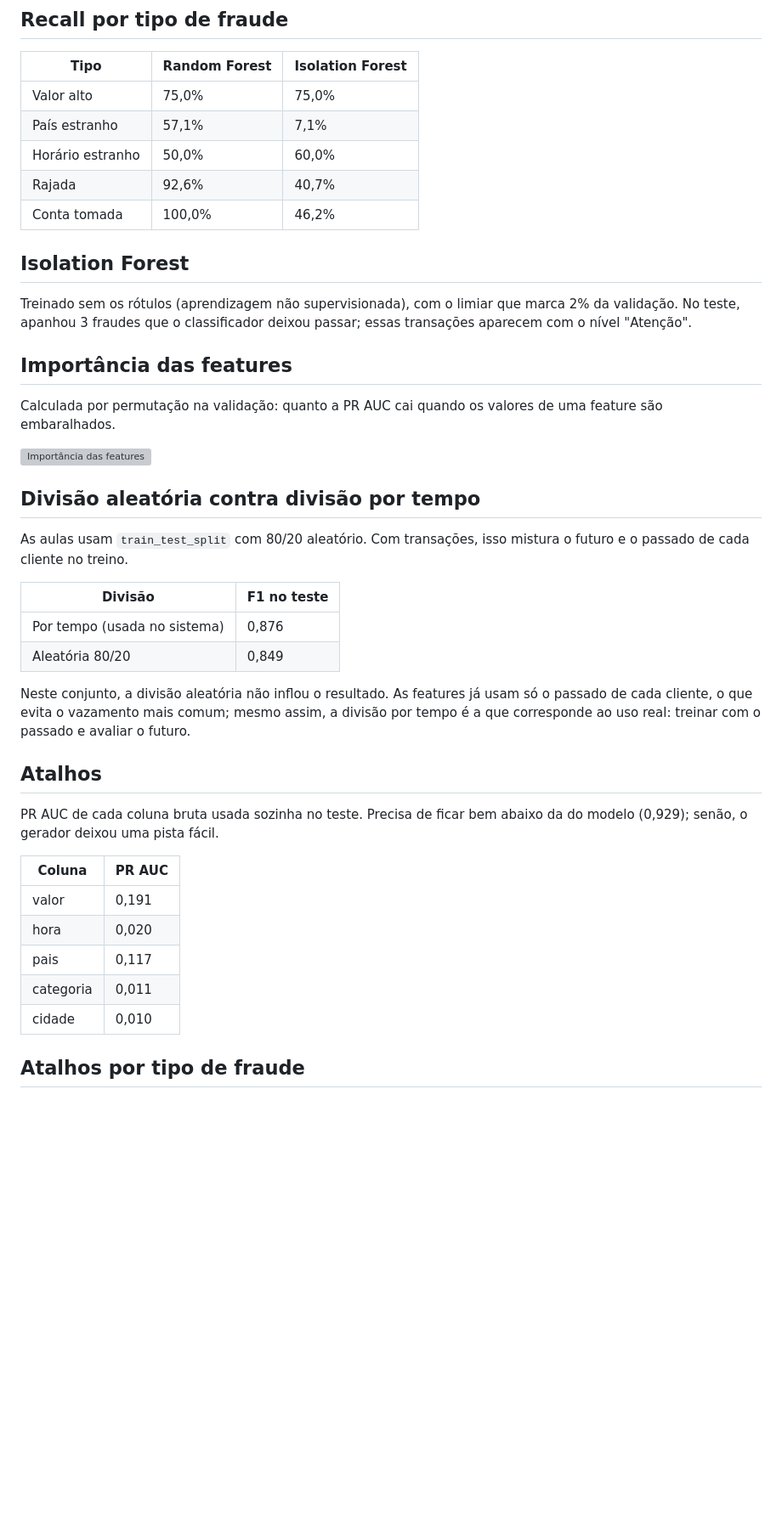
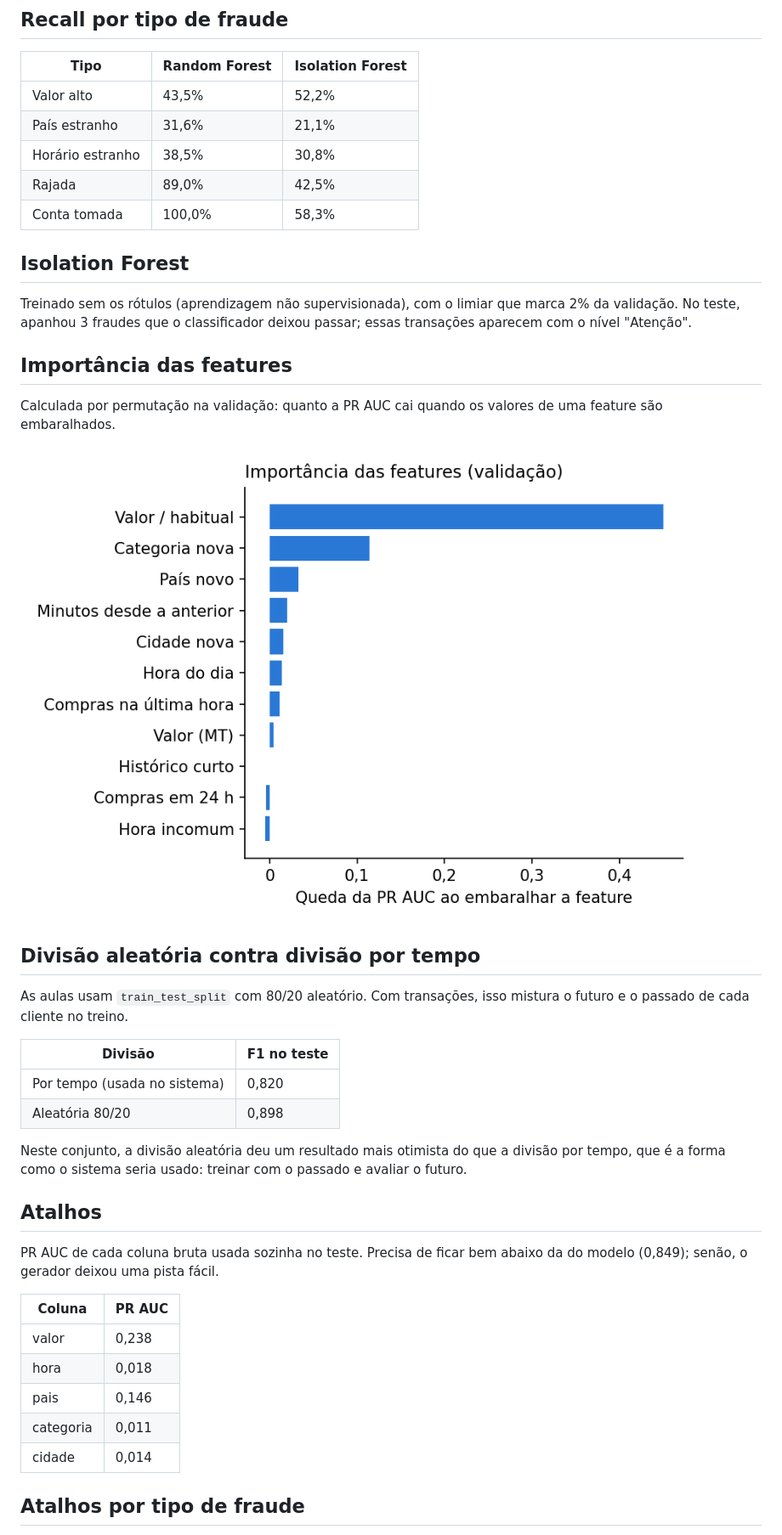
Before and after one commit to Insanity908/detetor-transacoes-incomuns, a Markdown page: RELATORIO.md, the part around one of its changes. Shown at 85% size. Drawn GitHub-style; pictures changed too: docs/graficos/importancia.png (added); blank space fills up the shorter version; grey boxes are pictures that could not be loaded.

```diff
--- a/RELATORIO.md
+++ b/RELATORIO.md
@@ -56,11 +56,11 @@ No teste: 110 fraudes apanhadas, 20 deixadas passar, 11 alertas falsos e 12.348
 
 | Tipo | Random Forest | Isolation Forest |
 |---|---|---|
-| Valor alto | 75,0% | 75,0% |
-| País estranho | 57,1% | 7,1% |
-| Horário estranho | 50,0% | 60,0% |
-| Rajada | 92,6% | 40,7% |
-| Conta tomada | 100,0% | 46,2% |
+| Valor alto | 43,5% | 52,2% |
+| País estranho | 31,6% | 21,1% |
+| Horário estranho | 38,5% | 30,8% |
+| Rajada | 89,0% | 42,5% |
+| Conta tomada | 100,0% | 58,3% |
 
 ## Isolation Forest
 
@@ -70,7 +70,7 @@ Treinado sem os rótulos (aprendizagem não supervisionada), com o limiar que ma
 
 Calculada por permutação na validação: quanto a PR AUC cai quando os valores de uma feature são embaralhados.
 
-![Importância das features](modelos/graficos/importancia.png)
+![Importância das features](docs/graficos/importancia.png)
 
 ## Divisão aleatória contra divisão por tempo
 
@@ -78,22 +78,22 @@ As aulas usam `train_test_split` com 80/20 aleatório. Com transações, isso mi
 
 | Divisão | F1 no teste |
 |---|---|
-| Por tempo (usada no sistema) | 0,876 |
-| Aleatória 80/20 | 0,849 |
+| Por tempo (usada no sistema) | 0,820 |
+| Aleatória 80/20 | 0,898 |
 
-Neste conjunto, a divisão aleatória não inflou o resultado. As features já usam só o passado de cada cliente, o que evita o vazamento mais comum; mesmo assim, a divisão por tempo é a que corresponde ao uso real: treinar com o passado e avaliar o futuro.
+Neste conjunto, a divisão aleatória deu um resultado mais otimista do que a divisão por tempo, que é a forma como o sistema seria usado: treinar com o passado e avaliar o futuro.
 
 ## Atalhos
 
-PR AUC de cada coluna bruta usada sozinha no teste. Precisa de ficar bem abaixo da do modelo (0,929); senão, o gerador deixou uma pista fácil.
+PR AUC de cada coluna bruta usada sozinha no teste. Precisa de ficar bem abaixo da do modelo (0,849); senão, o gerador deixou uma pista fácil.
 
 | Coluna | PR AUC |
 |---|---|
-| valor | 0,191 |
-| hora | 0,020 |
-| pais | 0,117 |
+| valor | 0,238 |
+| hora | 0,018 |
+| pais | 0,146 |
 | categoria | 0,011 |
-| cidade | 0,010 |
+| cidade | 0,014 |
 
 ## Atalhos por tipo de fraude
 
```
Also changed, not shown: other parts of RELATORIO.md (+41 -28 lines), README.md (+19 -10 lines), docs/graficos/comparacao.png (added), docs/graficos/matriz_confusao.png (added), 8 other files.
